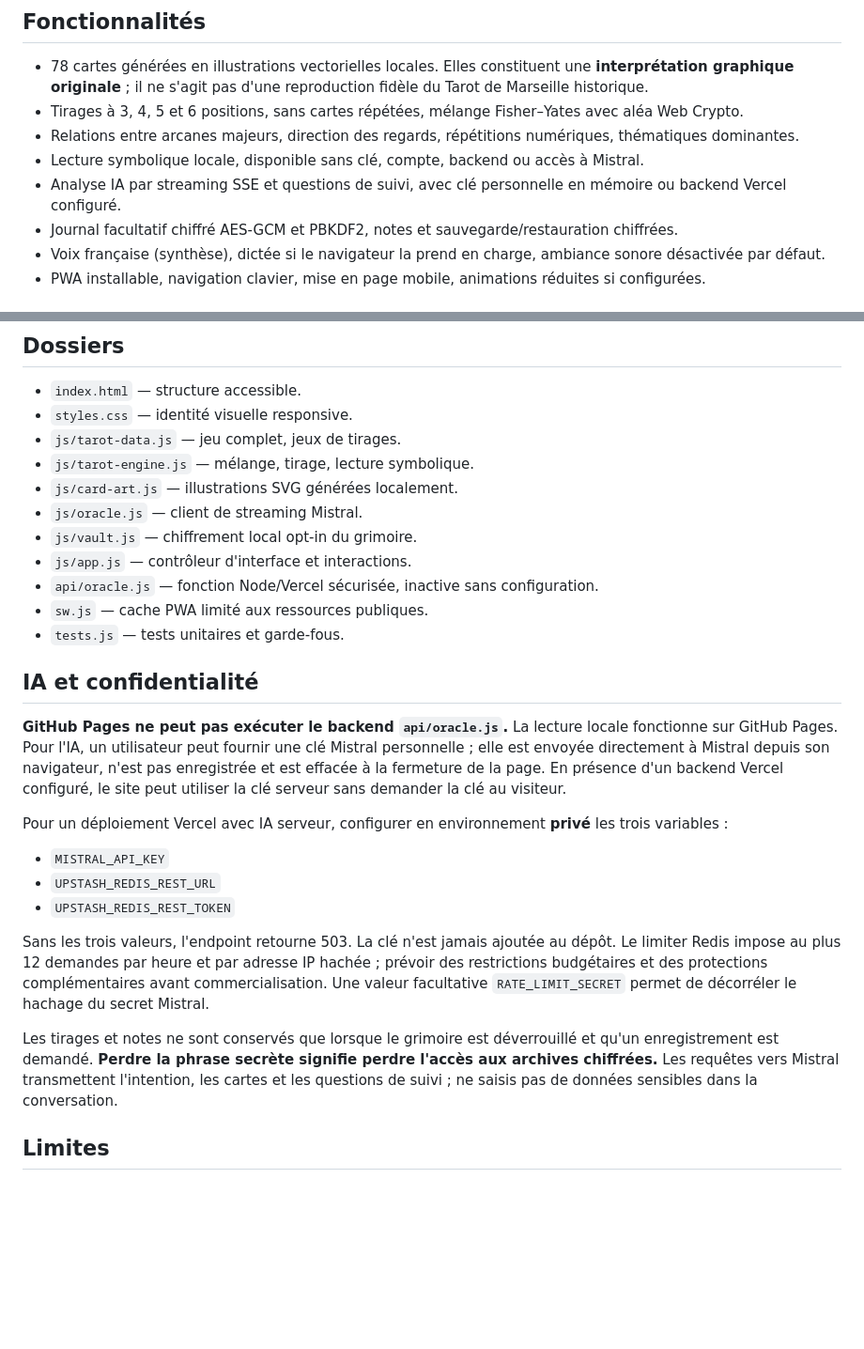
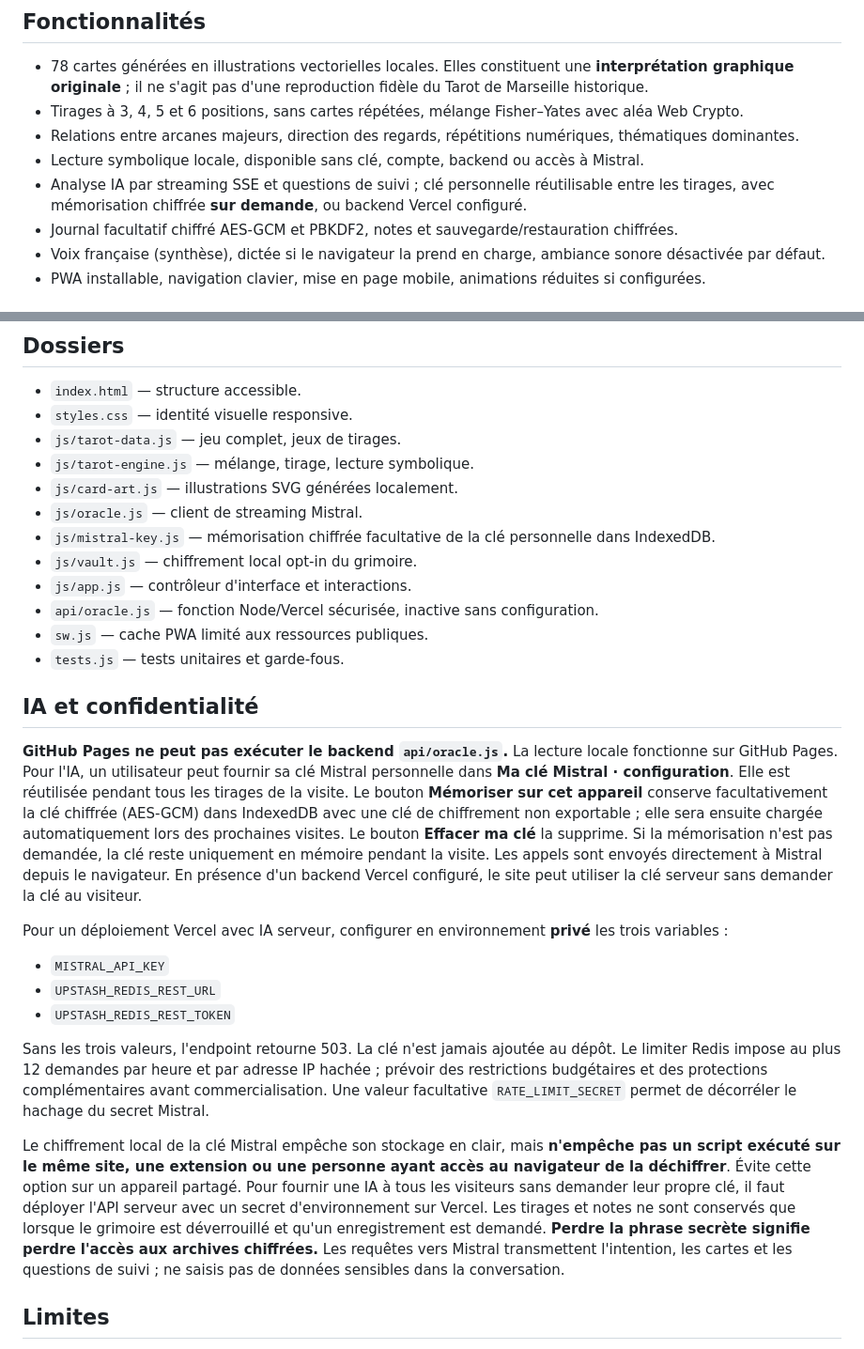
Before and after one commit to Nikoju1977/tarot-de-niko, a Markdown page: README.md, 2 parts joined by grey strips. Shown at 94% size. GitHub-like rendering; blank space fills up the shorter version.

Commit message:
docs: explain opt-in encrypted key reuse and shared-device limitations

```diff
--- a/README.md
+++ b/README.md
@@ -10,7 +10,7 @@
 - Tirages à 3, 4, 5 et 6 positions, sans cartes répétées, mélange Fisher–Yates avec aléa Web Crypto.
 - Relations entre arcanes majeurs, direction des regards, répétitions numériques, thématiques dominantes.
 - Lecture symbolique locale, disponible sans clé, compte, backend ou accès à Mistral.
-- Analyse IA par streaming SSE et questions de suivi, avec clé personnelle en mémoire ou backend Vercel configuré.
+- Analyse IA par streaming SSE et questions de suivi ; clé personnelle réutilisable entre les tirages, avec mémorisation chiffrée **sur demande**, ou backend Vercel configuré.
 - Journal facultatif chiffré AES-GCM et PBKDF2, notes et sauvegarde/restauration chiffrées.
 - Voix française (synthèse), dictée si le navigateur la prend en charge, ambiance sonore désactivée par défaut.
 - PWA installable, navigation clavier, mise en page mobile, animations réduites si configurées.
@@ -35,6 +35,7 @@ Tests : Node.js 22+ puis `npm test` (aucune dépendance npm requise). Vérificat
 - `js/tarot-engine.js` — mélange, tirage, lecture symbolique.
 - `js/card-art.js` — illustrations SVG générées localement.
 - `js/oracle.js` — client de streaming Mistral.
+- `js/mistral-key.js` — mémorisation chiffrée facultative de la clé personnelle dans IndexedDB.
 - `js/vault.js` — chiffrement local opt-in du grimoire.
 - `js/app.js` — contrôleur d'interface et interactions.
 - `api/oracle.js` — fonction Node/Vercel sécurisée, inactive sans configuration.
@@ -43,7 +44,7 @@ Tests : Node.js 22+ puis `npm test` (aucune dépendance npm requise). Vérificat
 
 ## IA et confidentialité
 
-**GitHub Pages ne peut pas exécuter le backend `api/oracle.js`.** La lecture locale fonctionne sur GitHub Pages. Pour l'IA, un utilisateur peut fournir une clé Mistral personnelle ; elle est envoyée directement à Mistral depuis son navigateur, n'est pas enregistrée et est effacée à la fermeture de la page. En présence d'un backend Vercel configuré, le site peut utiliser la clé serveur sans demander la clé au visiteur.
+**GitHub Pages ne peut pas exécuter le backend `api/oracle.js`.** La lecture locale fonctionne sur GitHub Pages. Pour l'IA, un utilisateur peut fournir sa clé Mistral personnelle dans **Ma clé Mistral · configuration**. Elle est réutilisée pendant tous les tirages de la visite. Le bouton **Mémoriser sur cet appareil** conserve facultativement la clé chiffrée (AES-GCM) dans IndexedDB avec une clé de chiffrement non exportable ; elle sera ensuite chargée automatiquement lors des prochaines visites. Le bouton **Effacer ma clé** la supprime. Si la mémorisation n'est pas demandée, la clé reste uniquement en mémoire pendant la visite. Les appels sont envoyés directement à Mistral depuis le navigateur. En présence d'un backend Vercel configuré, le site peut utiliser la clé serveur sans demander la clé au visiteur.
 
 Pour un déploiement Vercel avec IA serveur, configurer en environnement **privé** les trois variables :
 - `MISTRAL_API_KEY`
@@ -52,7 +53,7 @@ Pour un déploiement Vercel avec IA serveur, configurer en environnement **priv
 
 Sans les trois valeurs, l'endpoint retourne 503. La clé n'est jamais ajoutée au dépôt. Le limiter Redis impose au plus 12 demandes par heure et par adresse IP hachée ; prévoir des restrictions budgétaires et des protections complémentaires avant commercialisation. Une valeur facultative `RATE_LIMIT_SECRET` permet de décorréler le hachage du secret Mistral.
 
-Les tirages et notes ne sont conservés que lorsque le grimoire est déverrouillé et qu'un enregistrement est demandé. **Perdre la phrase secrète signifie perdre l'accès aux archives chiffrées.** Les requêtes vers Mistral transmettent l'intention, les cartes et les questions de suivi ; ne saisis pas de données sensibles dans la conversation.
+Le chiffrement local de la clé Mistral empêche son stockage en clair, mais **n'empêche pas un script exécuté sur le même site, une extension ou une personne ayant accès au navigateur de la déchiffrer**. Évite cette option sur un appareil partagé. Pour fournir une IA à tous les visiteurs sans demander leur propre clé, il faut déployer l'API serveur avec un secret d'environnement sur Vercel. Les tirages et notes ne sont conservés que lorsque le grimoire est déverrouillé et qu'un enregistrement est demandé. **Perdre la phrase secrète signifie perdre l'accès aux archives chiffrées.** Les requêtes vers Mistral transmettent l'intention, les cartes et les questions de suivi ; ne saisis pas de données sensibles dans la conversation.
 
 ## Limites
 
```
